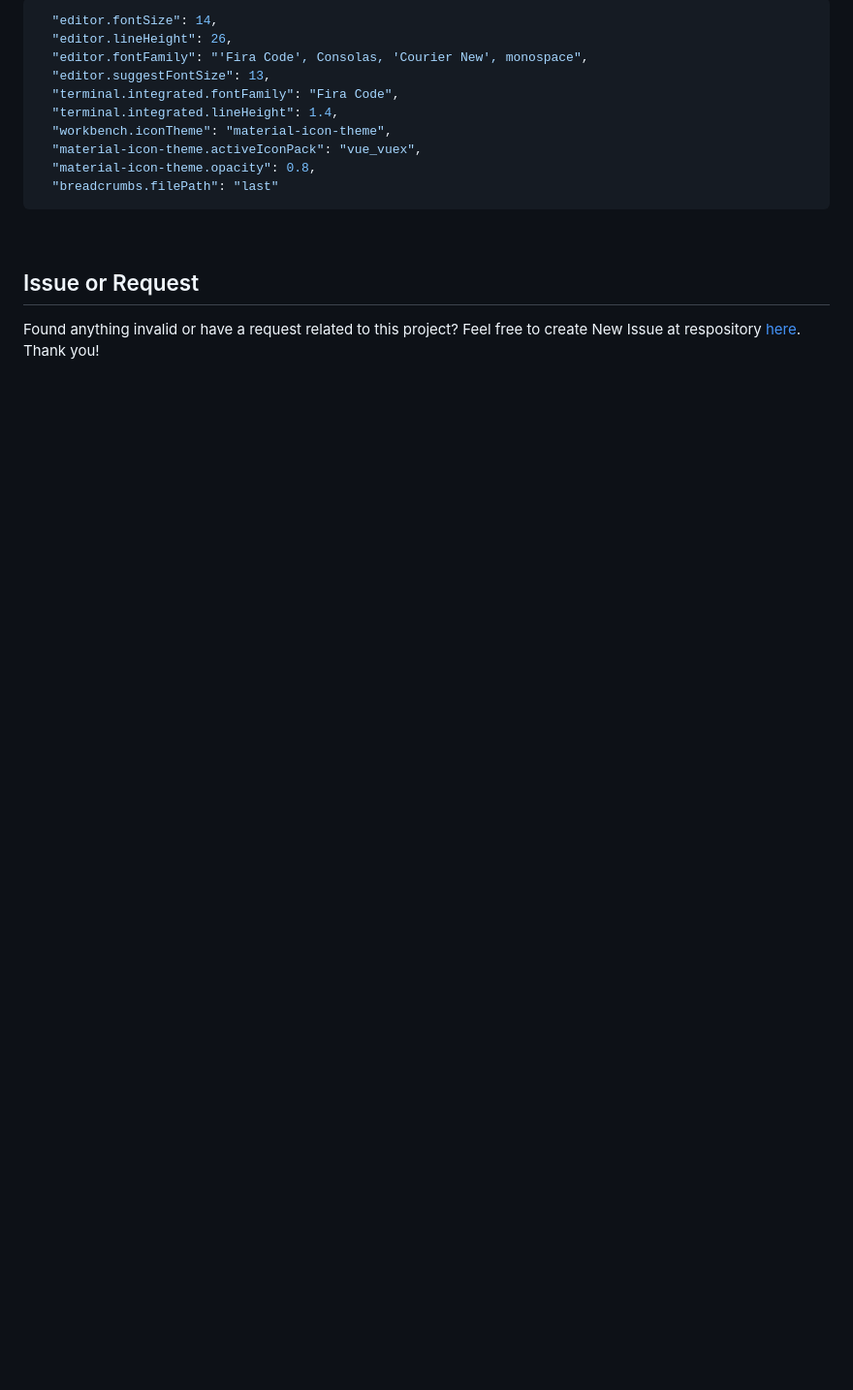
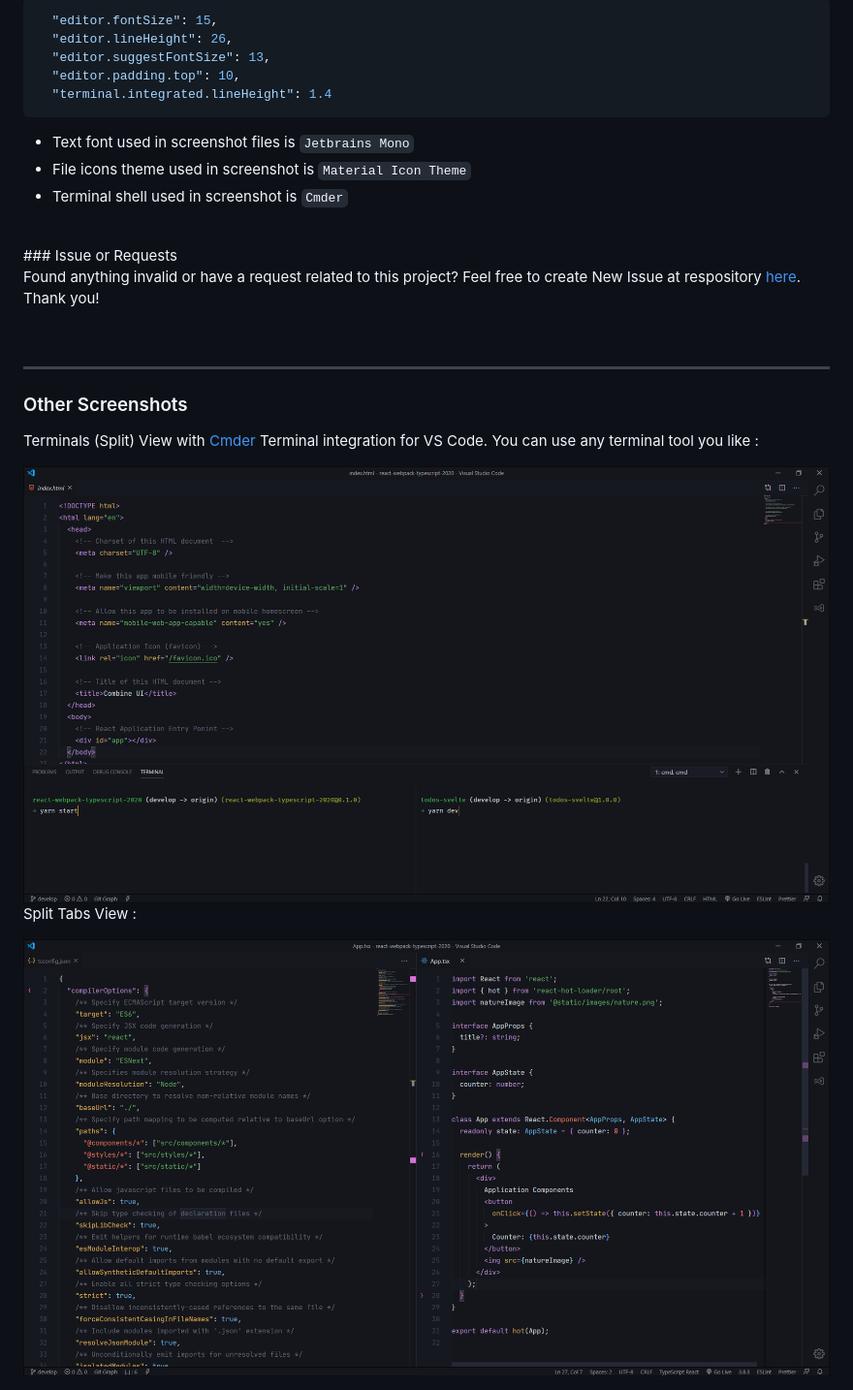
Before and after one commit to codesbiome/vscode-codesbiome-theme, a Markdown page: README.md, the part around the change printed below. Shown: that part at 97% size. Drawn GitHub-style; pictures changed too: assets/split.png (added), assets/terminals.png (added); blank space fills up the shorter version.

Commit message:
Updated Readme with new screenshots

````diff
--- a/README.md
+++ b/README.md
@@ -36,20 +30,32 @@ If you're using Windows 10, these global settings might provide you a better exp
 
 ```json
-  "editor.fontSize": 14,
+  "editor.fontSize": 15,
   "editor.lineHeight": 26,
-  "editor.fontFamily": "'Fira Code', Consolas, 'Courier New', monospace",
   "editor.suggestFontSize": 13,
-  "terminal.integrated.fontFamily": "Fira Code",
-  "terminal.integrated.lineHeight": 1.4,
-  "workbench.iconTheme": "material-icon-theme",
-  "material-icon-theme.activeIconPack": "vue_vuex",
-  "material-icon-theme.opacity": 0.8,
-  "breadcrumbs.filePath": "last"
+  "editor.padding.top": 10,
+  "terminal.integrated.lineHeight": 1.4
 ```
 
-<br />
+- Text font used in screenshot files is `Jetbrains Mono`
+- File icons theme used in screenshot is `Material Icon Theme`
+- Terminal shell used in screenshot is `Cmder`
 
-## Issue or Request
+<br>
+### Issue or Requests
 
 Found anything invalid or have a request related to this project?
 Feel free to create New Issue at respository <a href="https://github.com/codesbiome/vscode-codesbiome-theme/issues">here</a>. Thank you!
+
+<br>
+
+---
+
+### Other Screenshots
+
+Terminals (Split) View with <a href="https://cmder.net/">Cmder</a> Terminal integration for VS Code. You can use any terminal tool you like :
+
+<img src="assets/terminals.png" />
+
+Split Tabs View :
+
+<img src="assets/split.png" />
````
Also changed, not shown: other parts of README.md (+21 -27 lines), assets/main.png (added).
